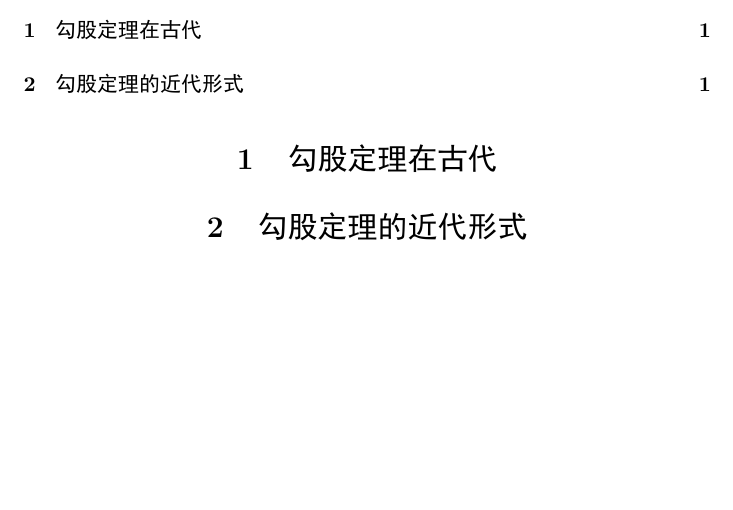
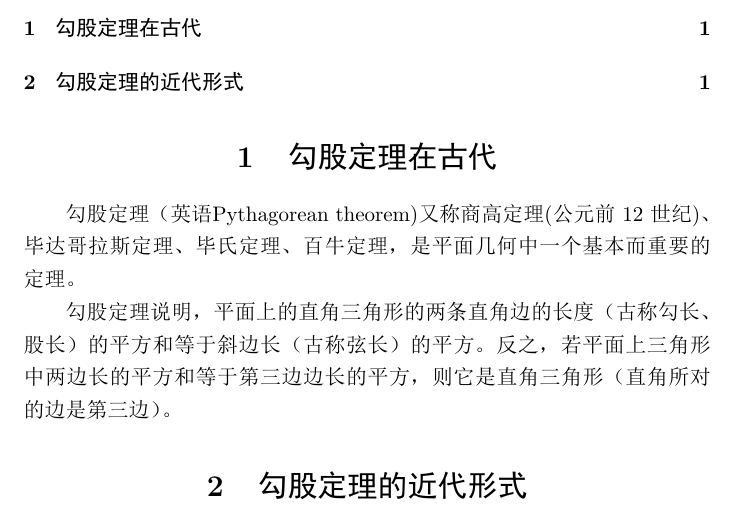
Before and after one commit to chenboshuo/learn_latex, a LaTeX document (notes/chaper_1_start/pythagorean_theorem.tex): part of the page, cut so that both start at the same text, the shorter picture padded with empty space. The pictures show the PDF file notes/chaper_1_start/pythagorean_theorem.pdf that the author committed with the source.

Commit message:
1.2.3 填写正文

```diff
--- a/notes/chaper_1_start/pythagorean_theorem.tex
+++ b/notes/chaper_1_start/pythagorean_theorem.tex
@@ -12,7 +12,12 @@
   \maketitle % 排版题目信息
   \tableofcontents % 命令输出目录
   \section{勾股定理在古代}
+    勾股定理（英语Pythagorean theorem)又称商高定理(公元前 12 世纪)、毕达哥拉斯定理、毕氏定理、百牛定理，是平面几何中一个基本而重要的定 理。% 汉字左右的空格会被忽略
 
+    % 使用空行分段,空行只有分段作用,段前不用打空格
+    勾股定理说明，平面上的直角三角形的两条直角边的长度（古称勾长、股长）的平方和等于斜边长（古称弦长）的平方。反之，若平面上三角形中两边长的平方和等于第三边边长的平方，则它是
+    % 换行相当于空格,只是分隔作用
+    直角三角形（直角所对的边是第三边）。
   \section{勾股定理的近代形式}
   \bibliography{math} % 提示从math数据库获取文献信息,来打印参考文献
 
```
Also changed, not shown: notes/chaper_1_start/pythagorean_theorem.pdf.
